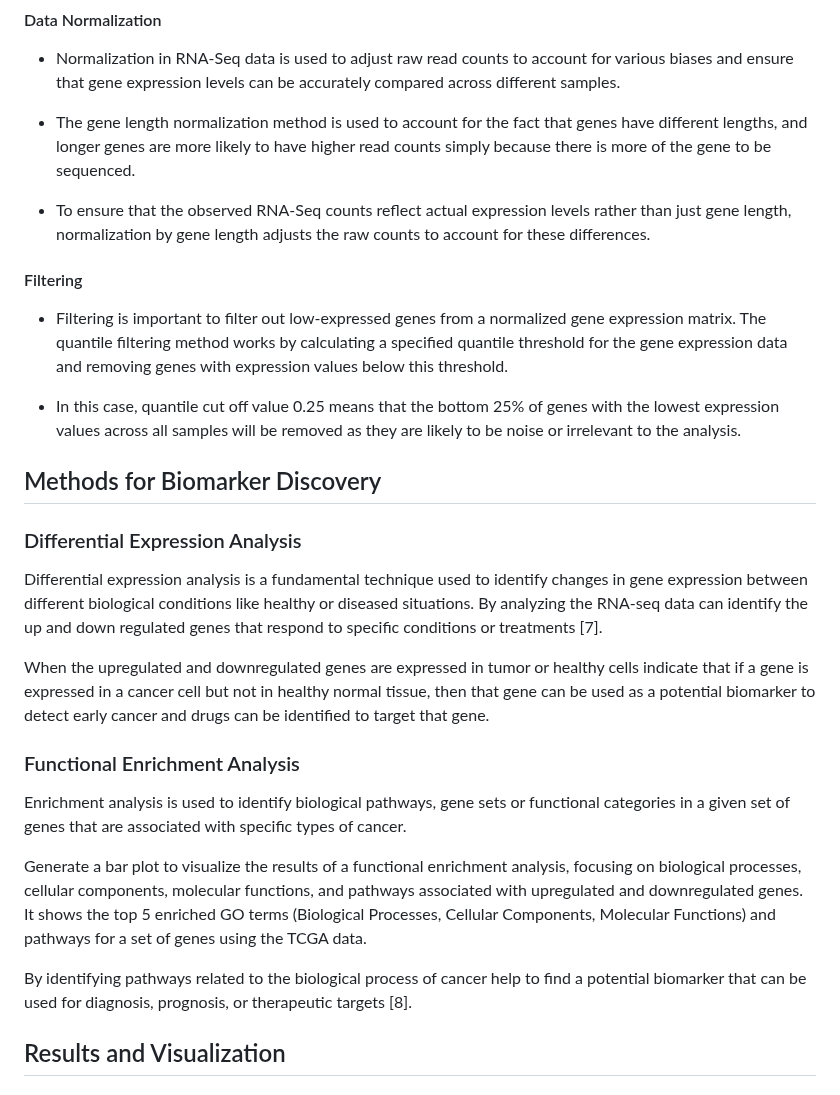
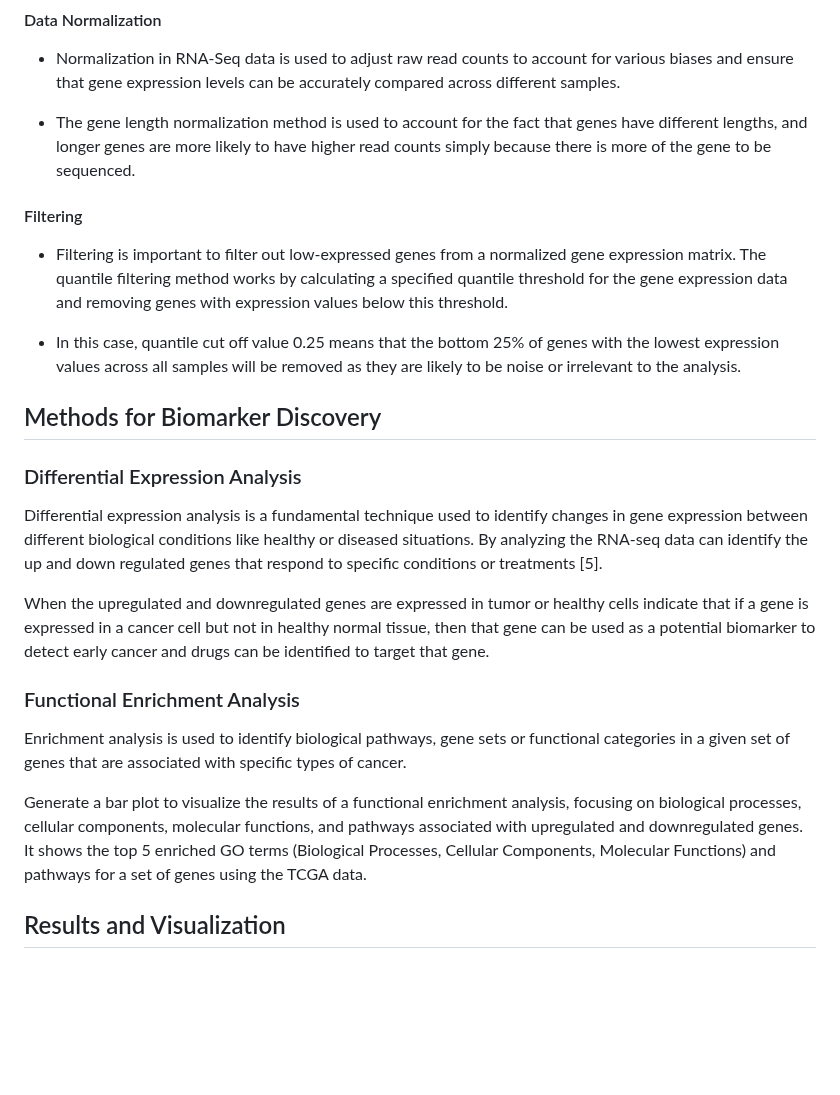
Before and after one commit to sanzidaanee/Hackbio-cancer-internship, a Markdown page: Stage 3/Report/Report.md, the part around one of its changes. GitHub-like rendering; blank space fills up the shorter version.

```diff
--- a/Stage 3/Report/Report.md
+++ b/Stage 3/Report/Report.md
@@ -56,7 +49,6 @@ Metadata is important for exploring and making meaningful insights from the larg
 - Normalization in RNA-Seq data is used to adjust raw read counts to account for various biases and ensure that gene expression levels can be accurately compared across different samples.
 
 - The gene length normalization method is used to account for the fact that genes have different lengths, and longer genes are more likely to have higher read counts simply because there is more of the gene to be sequenced.
-- To ensure that the observed RNA-Seq counts reflect actual expression levels rather than just gene length, normalization by gene length adjusts the raw counts to account for these differences.
 
 
 #### Filtering
@@ -71,7 +63,7 @@ Metadata is important for exploring and making meaningful insights from the larg
 ### Differential Expression Analysis
 
 
-Differential expression analysis is a fundamental technique used to identify changes in gene expression between different biological conditions like healthy or diseased situations. By analyzing the RNA-seq data can identify the up and down regulated genes that respond to specific conditions or treatments [7].
+Differential expression analysis is a fundamental technique used to identify changes in gene expression between different biological conditions like healthy or diseased situations. By analyzing the RNA-seq data can identify the up and down regulated genes that respond to specific conditions or treatments [5].
 
 When the upregulated and downregulated genes are expressed in tumor or healthy cells indicate that if a gene is expressed in a cancer cell but not in healthy normal tissue, then that gene can be used as a potential biomarker to detect early cancer and drugs can be identified to target that gene.
 
@@ -81,8 +73,6 @@ When the upregulated and downregulated genes are expressed in tumor or healthy c
 Enrichment analysis is used to identify biological pathways, gene sets or functional categories in a given set of genes that are associated with specific types of cancer.
 
 Generate a bar plot to visualize the results of a functional enrichment analysis, focusing on biological processes, cellular components, molecular functions, and pathways associated with upregulated and downregulated genes. It shows the top 5 enriched GO terms (Biological Processes, Cellular Components, Molecular Functions) and pathways for a set of genes using the TCGA data.
-
-By identifying pathways related to the biological process of cancer help to find a potential biomarker that can be used for diagnosis, prognosis, or therapeutic targets [8].
 
 
 ## Results and Visualization
```
Also changed, not shown: other parts of Stage 3/Report/Report.md (+4 -15 lines).
